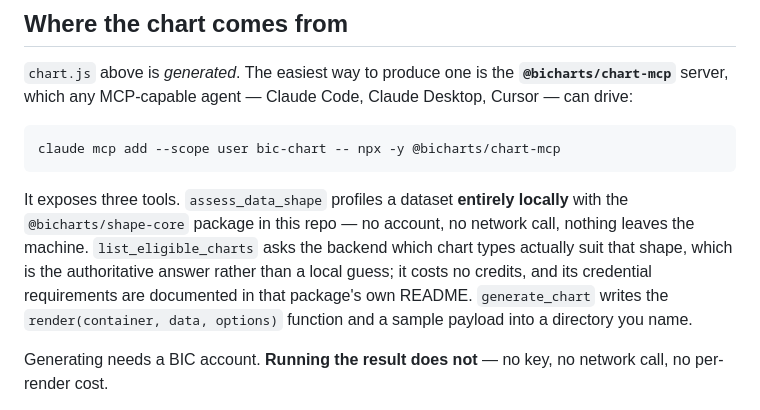
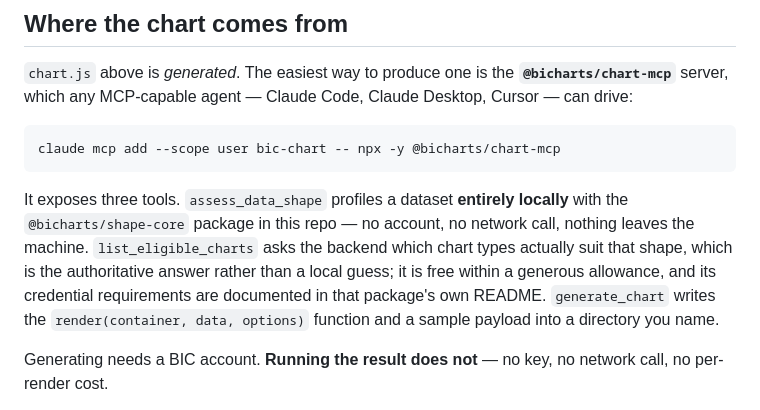
Before and after one commit to codexguy/bicharts, a Markdown page: README.md, the part around the change. GitHub-like rendering.

Commit message:
README: eligibility calls are free within a generous allowance
The flat "costs no credits" claim would go stale the day the server-side meter
activates; the allowance phrasing stays true on both sides of that flip, and the
specifics live in the chart-mcp package README where they are maintained.

```diff
--- a/README.md
+++ b/README.md
@@ -50,9 +50,10 @@ claude mcp add --scope user bic-chart -- npx -y @bicharts/chart-mcp
 It exposes three tools. `assess_data_shape` profiles a dataset **entirely locally** with the
 `@bicharts/shape-core` package in this repo — no account, no network call, nothing leaves the
 machine. `list_eligible_charts` asks the backend which chart types actually suit that shape,
-which is the authoritative answer rather than a local guess; it costs no credits, and its
-credential requirements are documented in that package's own README. `generate_chart` writes
-the `render(container, data, options)` function and a sample payload into a directory you name.
+which is the authoritative answer rather than a local guess; it is free within a generous
+allowance, and its credential requirements are documented in that package's own README.
+`generate_chart` writes the `render(container, data, options)` function and a sample payload
+into a directory you name.
 
 Generating needs a BIC account. **Running the result does not** — no key, no network call, no
 per-render cost.
```
